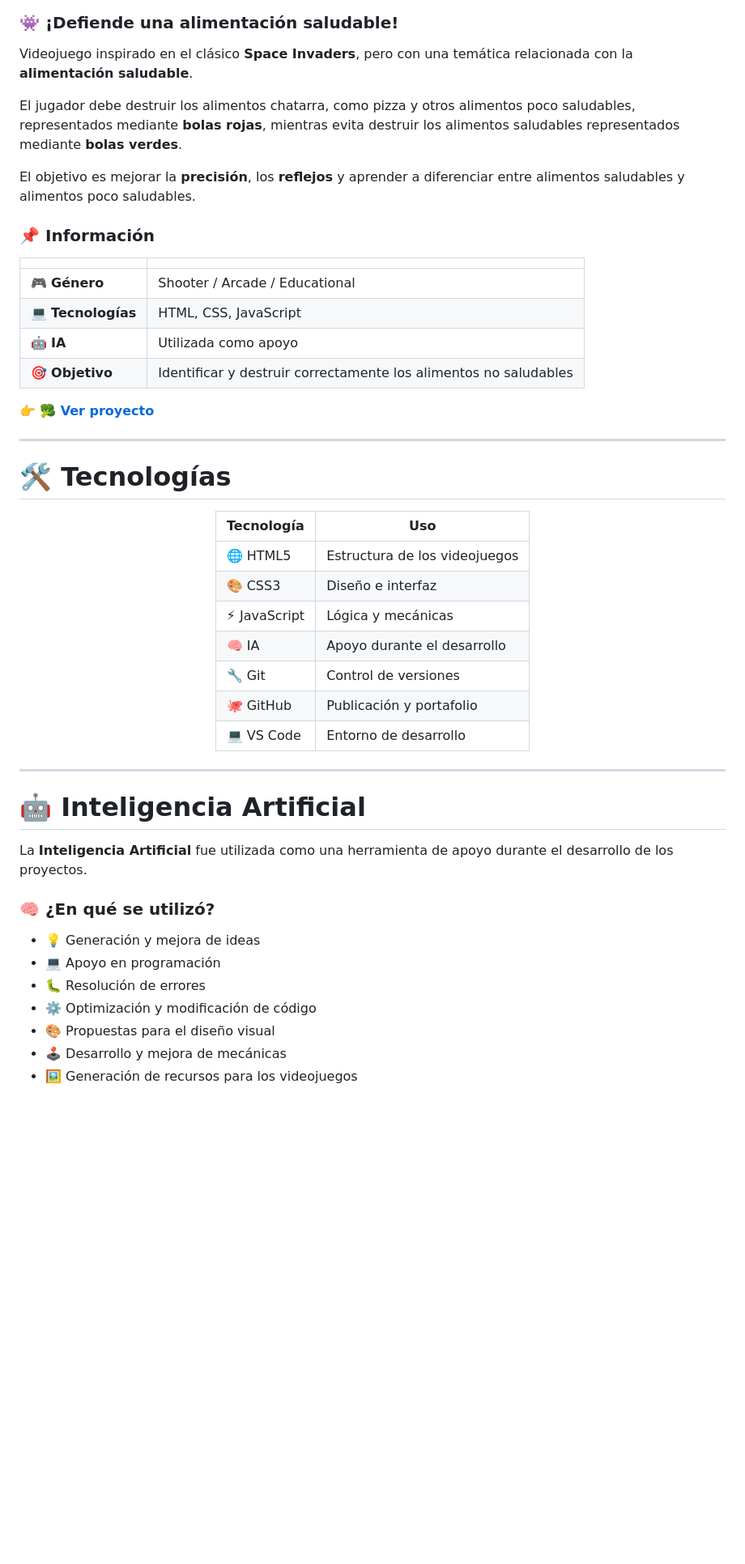
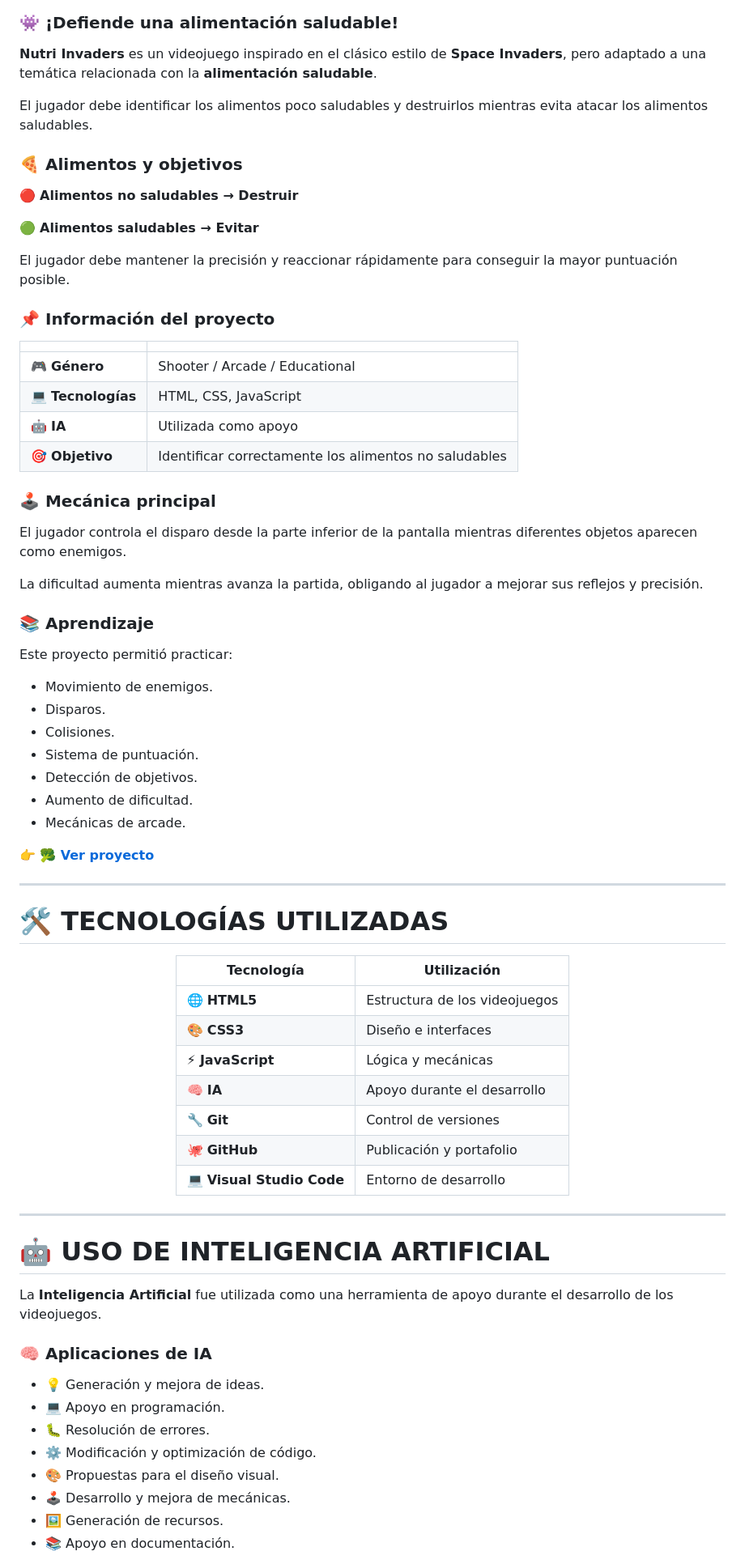
Before and after one commit to cristhianvk-bit/game-development-portfolio, a Markdown page: README.md, the part around one of its changes. Shown at 81% size. GitHub-like rendering; blank space fills up the shorter version.

```diff
--- a/README.md
+++ b/README.md
@@ -105,54 +159,79 @@ La dificultad aumenta progresivamente debido a que la velocidad de caída de los
 
 ### 👾 ¡Defiende una alimentación saludable!
 
-Videojuego inspirado en el clásico **Space Invaders**, pero con una temática relacionada con la **alimentación saludable**.
+**Nutri Invaders** es un videojuego inspirado en el clásico estilo de **Space Invaders**, pero adaptado a una temática relacionada con la **alimentación saludable**.
 
-El jugador debe destruir los alimentos chatarra, como pizza y otros alimentos poco saludables, representados mediante **bolas rojas**, mientras evita destruir los alimentos saludables representados mediante **bolas verdes**.
+El jugador debe identificar los alimentos poco saludables y destruirlos mientras evita atacar los alimentos saludables.
 
-El objetivo es mejorar la **precisión**, los **reflejos** y aprender a diferenciar entre alimentos saludables y alimentos poco saludables.
+### 🍕 Alimentos y objetivos
 
-### 📌 Información
+🔴 **Alimentos no saludables → Destruir**
+
+🟢 **Alimentos saludables → Evitar**
+
+El jugador debe mantener la precisión y reaccionar rápidamente para conseguir la mayor puntuación posible.
+
+### 📌 Información del proyecto
 
 | | |
 |---|---|
 | 🎮 **Género** | Shooter / Arcade / Educational |
 | 💻 **Tecnologías** | HTML, CSS, JavaScript |
 | 🤖 **IA** | Utilizada como apoyo |
-| 🎯 **Objetivo** | Identificar y destruir correctamente los alimentos no saludables |
+| 🎯 **Objetivo** | Identificar correctamente los alimentos no saludables |
+
+### 🕹️ Mecánica principal
+
+El jugador controla el disparo desde la parte inferior de la pantalla mientras diferentes objetos aparecen como enemigos.
+
+La dificultad aumenta mientras avanza la partida, obligando al jugador a mejorar sus reflejos y precisión.
+
+### 📚 Aprendizaje
+
+Este proyecto permitió practicar:
+
+- Movimiento de enemigos.
+- Disparos.
+- Colisiones.
+- Sistema de puntuación.
+- Detección de objetivos.
+- Aumento de dificultad.
+- Mecánicas de arcade.
 
 👉 **[🥦 Ver proyecto](Nutri-Invaders/)**
 
 ---
 
-# 🛠️ Tecnologías
+# 🛠️ TECNOLOGÍAS UTILIZADAS
 
 <div align="center">
 
-| Tecnología | Uso |
+| Tecnología | Utilización |
 |---|---|
-| 🌐 HTML5 | Estructura de los videojuegos |
-| 🎨 CSS3 | Diseño e interfaz |
-| ⚡ JavaScript | Lógica y mecánicas |
-| 🧠 IA | Apoyo durante el desarrollo |
-| 🔧 Git | Control de versiones |
-| 🐙 GitHub | Publicación y portafolio |
-| 💻 VS Code | Entorno de desarrollo |
+| 🌐 **HTML5** | Estructura de los videojuegos |
+| 🎨 **CSS3** | Diseño e interfaces |
+| ⚡ **JavaScript** | Lógica y mecánicas |
+| 🧠 **IA** | Apoyo durante el desarrollo |
+| 🔧 **Git** | Control de versiones |
+| 🐙 **GitHub** | Publicación y portafolio |
+| 💻 **Visual Studio Code** | Entorno de desarrollo |
 
 </div>
 
 ---
 
-# 🤖 Inteligencia Artificial
+# 🤖 USO DE INTELIGENCIA ARTIFICIAL
 
-La **Inteligencia Artificial** fue utilizada como una herramienta de apoyo durante el desarrollo de los proyectos.
+La **Inteligencia Artificial** fue utilizada como una herramienta de apoyo durante el desarrollo de los videojuegos.
 
-### 🧠 ¿En qué se utilizó?
+### 🧠 Aplicaciones de IA
 
-- 💡 Generación y mejora de ideas
-- 💻 Apoyo en programación
-- 🐛 Resolución de errores
-- ⚙️ Optimización y modificación de código
-- 🎨 Propuestas para el diseño visual
-- 🕹️ Desarrollo y mejora de mecánicas
-- 🖼️ Generación de recursos para los videojuegos
+- 💡 Generación y mejora de ideas.
+- 💻 Apoyo en programación.
+- 🐛 Resolución de errores.
+- ⚙️ Modificación y optimización de código.
+- 🎨 Propuestas para el diseño visual.
+- 🕹️ Desarrollo y mejora de mecánicas.
+- 🖼️ Generación de recursos.
+- 📚 Apoyo en documentación.
 
```
Also changed, not shown: other parts of README.md (+140 -52 lines).
